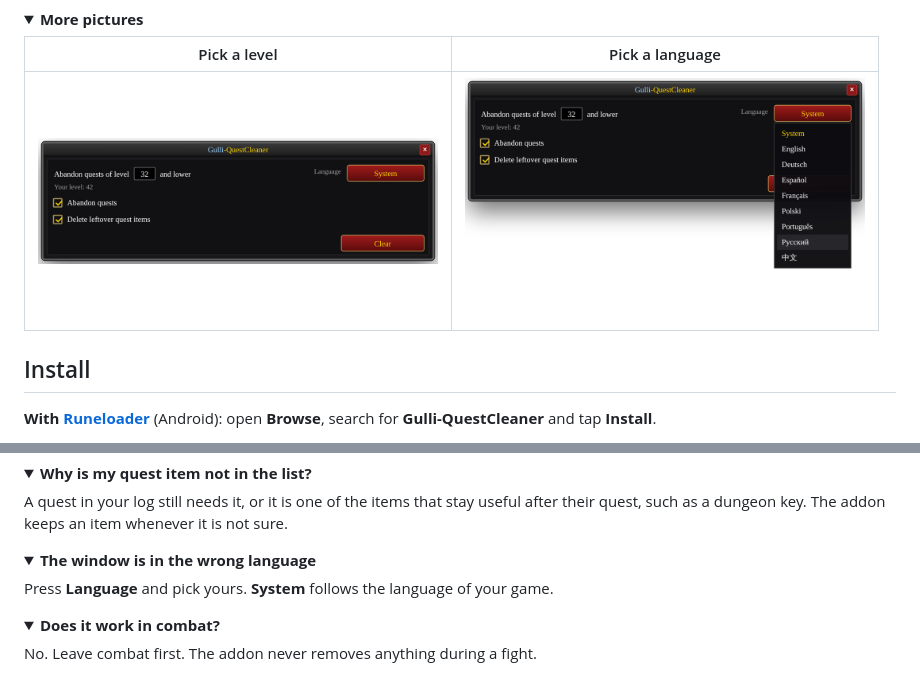
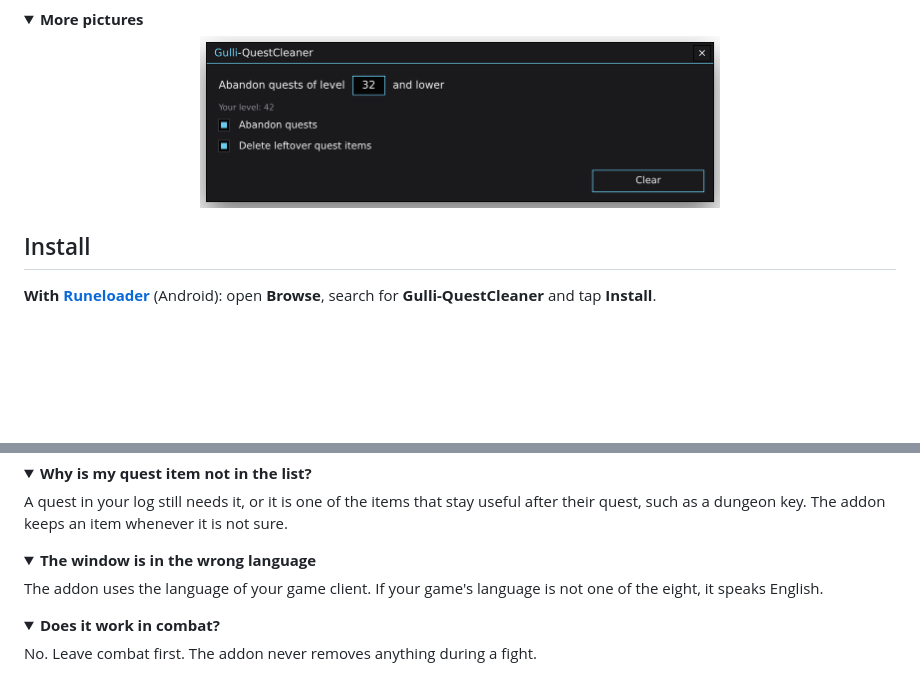
Before and after one commit to Gulliby-development/gulli-questCleaner, a Markdown page: README.md, 2 parts joined by grey strips. Drawn GitHub-style; pictures changed too: docs/images/language.png (deleted), docs/images/setup.png; folded sections open; blank space fills up the shorter version.

```diff
--- a/README.md
+++ b/README.md
@@ -35,9 +37,7 @@ After a few zones, your quest log is full of grey quests, and your bags are full
 <details>
 <summary><b>More pictures</b></summary>
 
-| Pick a level | Pick a language |
-| --- | --- |
-| <img src="docs/images/setup.png" alt="The first view: the level and what to clean" width="400"> | <img src="docs/images/language.png" alt="The language menu" width="400"> |
+<p align="center"><img src="docs/images/setup.png" alt="The first view: the level and what to clean" width="520"></p>
 </details>
 
 ## Install
@@ -84,7 +84,7 @@ A quest in your log still needs it, or it is one of the items that stay useful a
 <details>
 <summary><b>The window is in the wrong language</b></summary>
 
-Press **Language** and pick yours. **System** follows the language of your game.
+The addon uses the language of your game client. If your game's language is not one of the eight, it speaks English.
 </details>
 
 <details>
```
Also changed, not shown: other parts of README.md (+5 -3 lines), AGENTS.md (+9 -7 lines), docs/images/hero.jpg, docs/images/preview.png, 7 other files.
